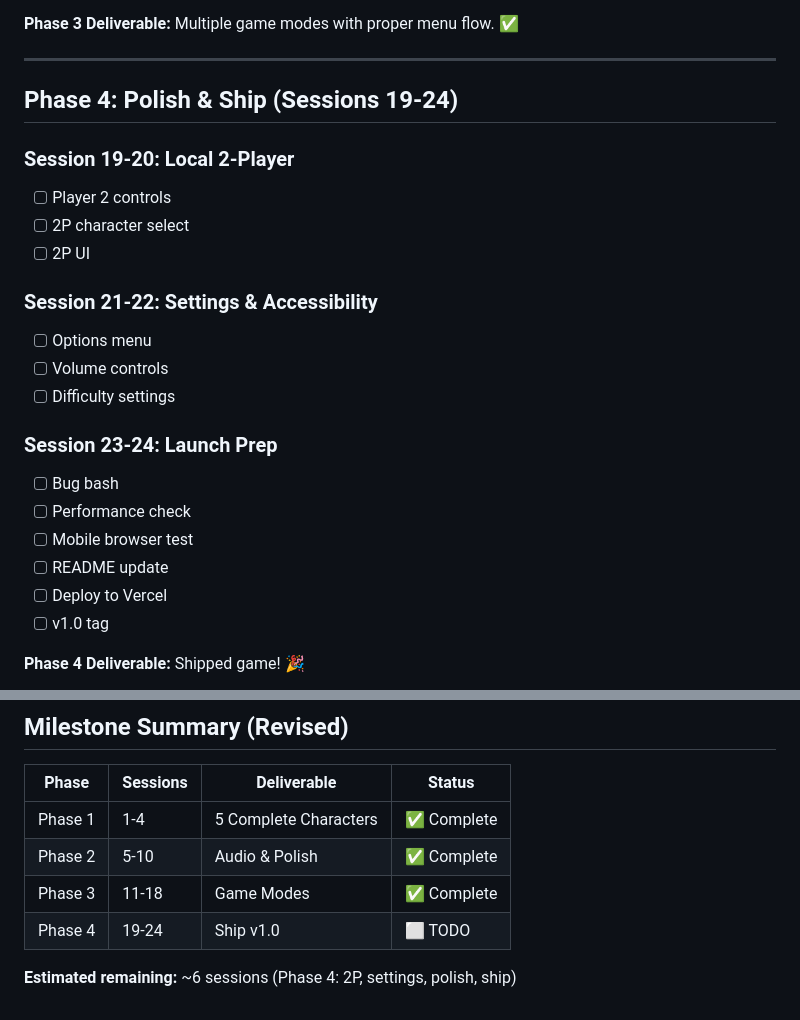
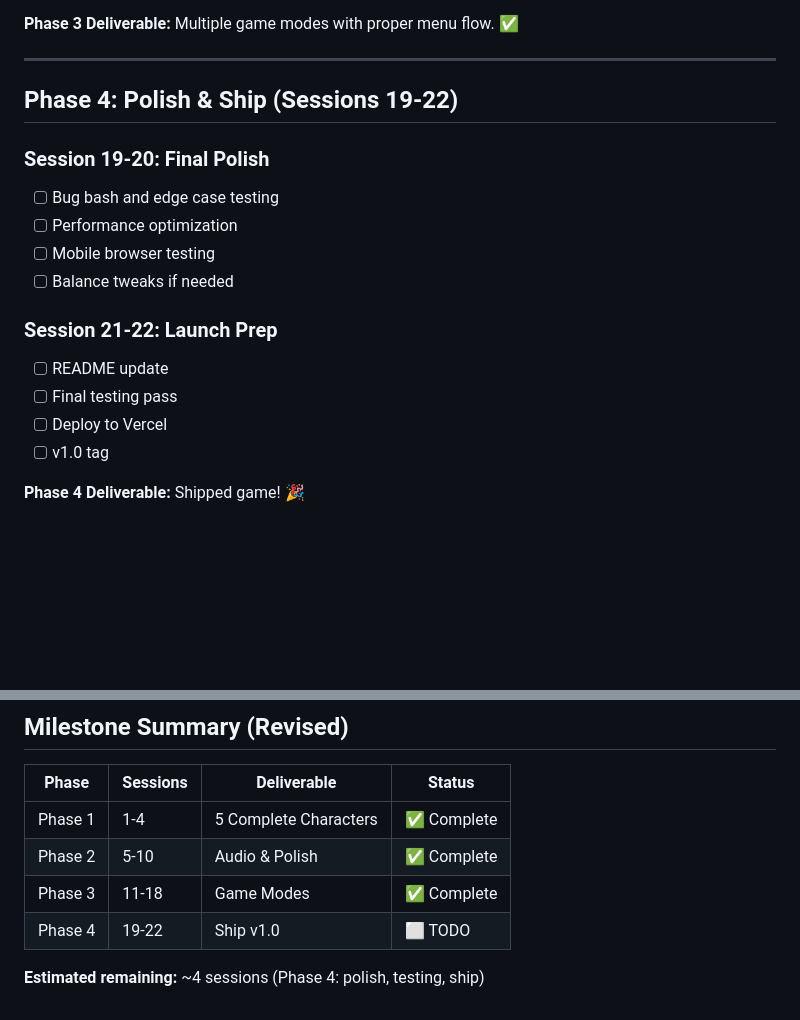
Before and after one commit to YDP-Chris/ccwrestling, a Markdown page: ROADMAP.md, 2 parts joined by grey strips. GitHub-like rendering; blank space fills up the shorter version.

Commit message:
Remove 2-player mode from roadmap
Single player only - reduces Phase 4 to 4 sessions

Co-Authored-By: Claude Opus 4.5 <noreply@anthropic.com>

```diff
--- a/ROADMAP.md
+++ b/ROADMAP.md
@@ -148,23 +148,17 @@
 
 ---
 
-## Phase 4: Polish & Ship (Sessions 19-24)
+## Phase 4: Polish & Ship (Sessions 19-22)
 
-### Session 19-20: Local 2-Player
-- [ ] Player 2 controls
-- [ ] 2P character select
-- [ ] 2P UI
+### Session 19-20: Final Polish
+- [ ] Bug bash and edge case testing
+- [ ] Performance optimization
+- [ ] Mobile browser testing
+- [ ] Balance tweaks if needed
 
-### Session 21-22: Settings & Accessibility
-- [ ] Options menu
-- [ ] Volume controls
-- [ ] Difficulty settings
-
-### Session 23-24: Launch Prep
-- [ ] Bug bash
-- [ ] Performance check
-- [ ] Mobile browser test
+### Session 21-22: Launch Prep
 - [ ] README update
+- [ ] Final testing pass
 - [ ] Deploy to Vercel
 - [ ] v1.0 tag
 
@@ -228,6 +222,6 @@
 | Phase 1 | 1-4 | 5 Complete Characters | ✅ Complete |
 | Phase 2 | 5-10 | Audio & Polish | ✅ Complete |
 | Phase 3 | 11-18 | Game Modes | ✅ Complete |
-| Phase 4 | 19-24 | Ship v1.0 | ⬜ TODO |
+| Phase 4 | 19-22 | Ship v1.0 | ⬜ TODO |
 
-**Estimated remaining:** ~6 sessions (Phase 4: 2P, settings, polish, ship)
+**Estimated remaining:** ~4 sessions (Phase 4: polish, testing, ship)
```
